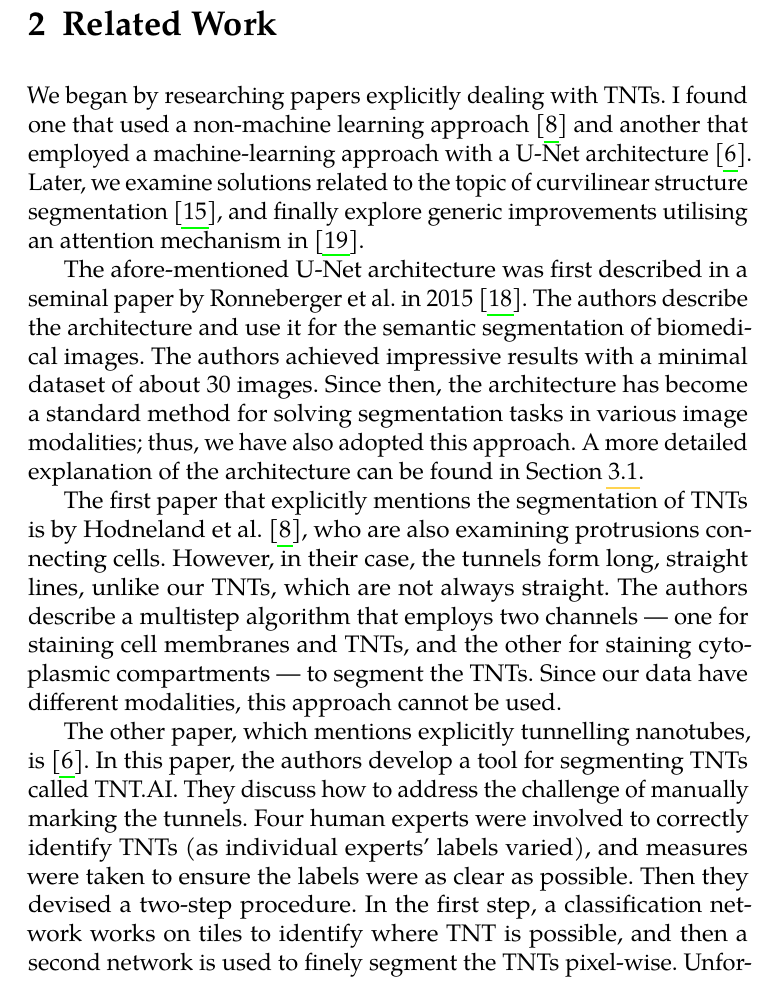
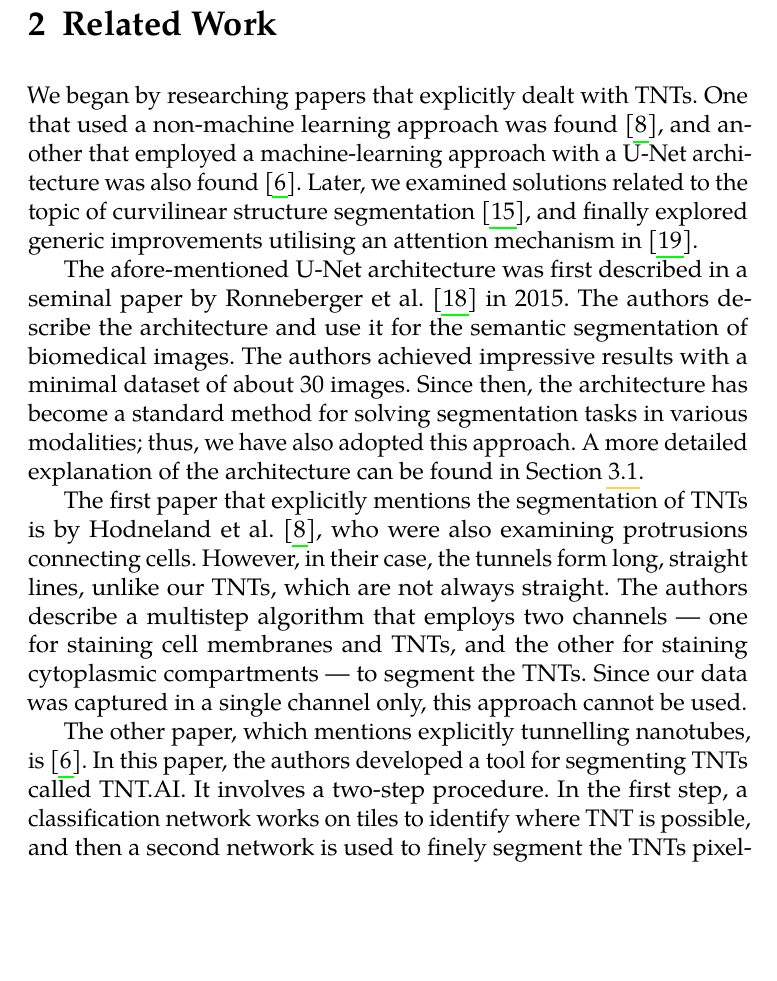
Before and after one commit to BrPetrus/master-thesis, a LaTeX thesis (main.tex): part of page 18 of 67, cut so that both start at the same text, the shorter picture padded with empty space. Compiled offline with pdfLaTeX.

Commit message:
work on related works

```diff
--- a/main.tex
+++ b/main.tex
@@ -208,13 +208,13 @@ Afterwards, the labels were manually checked, and two cases of label duplication
 \label{sec:research}
 %TODO: add def. of segmentation task to the intro
 
-We began by researching papers explicitly dealing with TNTs. I found one that used a non-machine learning approach \parencite{Hodneland2006Automated} and another that employed a machine-learning approach with a U-Net architecture \parencite{Ceran2022TNTdetect}. Later, we examine solutions related to the topic of curvilinear structure segmentation \parencite{Mou2021}, and finally explore generic improvements utilising an attention mechanism in \parencite{Rundo2019}.
+We began by researching papers that explicitly dealt with TNTs. One that used a non-machine learning approach was found \parencite{Hodneland2006Automated}, and another that employed a machine-learning approach with a U-Net architecture was also found \parencite{Ceran2022TNTdetect}. Later, we examined solutions related to the topic of curvilinear structure segmentation \parencite{Mou2021}, and finally explored generic improvements utilising an attention mechanism in \parencite{Rundo2019}.
 
-The afore-mentioned U-Net architecture was first described in a seminal paper by Ronneberger et al. in 2015 \parencite{Ronneberger2015}. The authors describe the architecture and use it for the semantic segmentation of biomedical images. The authors achieved impressive results with a minimal dataset of about 30 images. Since then, the architecture has become a standard method for solving segmentation tasks in various image modalities; thus, we have also adopted this approach. A more detailed explanation of the architecture can be found in Section \ref{sec:unet}.
+The afore-mentioned U-Net architecture was first described in a seminal paper by Ronneberger et al. \parencite{Ronneberger2015} in 2015. The authors describe the architecture and use it for the semantic segmentation of biomedical images. The authors achieved impressive results with a minimal dataset of about 30 images. Since then, the architecture has become a standard method for solving segmentation tasks in various modalities; thus, we have also adopted this approach. A more detailed explanation of the architecture can be found in Section \ref{sec:unet}.
 
 % todo: check if they are really looking at the same thing as us
 
-The first paper that explicitly mentions the segmentation of TNTs is by Hodneland et al. \parencite{Hodneland2006Automated}, who are also examining protrusions connecting cells. However, in their case, the tunnels form long, straight lines, unlike our TNTs, which are not always straight. The authors describe a multistep algorithm that employs two channels — one for staining cell membranes and TNTs, and the other for staining cytoplasmic compartments — to segment the TNTs. Since our data have different modalities, this approach cannot be used.
+The first paper that explicitly mentions the segmentation of TNTs is by Hodneland et al. \parencite{Hodneland2006Automated}, who were also examining protrusions connecting cells. However, in their case, the tunnels form long, straight lines, unlike our TNTs, which are not always straight. The authors describe a multistep algorithm that employs two channels — one for staining cell membranes and TNTs, and the other for staining cytoplasmic compartments — to segment the TNTs. Since our data was captured in a single channel only, this approach cannot be used.
 
-The other paper, which mentions explicitly tunnelling nanotubes, is \parencite{Ceran2022TNTdetect}. In this paper, the authors develop a tool for segmenting TNTs called TNT.AI. They discuss how to address the challenge of manually marking the tunnels. Four human experts were involved to correctly identify TNTs (as individual experts' labels varied), and measures were taken to ensure the labels were as clear as possible. Then they devised a two-step procedure. In the first step, a classification network works on tiles to identify where TNT is possible, and then a second network is used to finely segment the TNTs pixel-wise. Unfortunately, they do not go into details about their networks. I tried to contact one of the authors to get the code and data, but they did not respond. In the paper, they discuss using a U-Net-like architecture for the segmentation part, which is composed of ResNet blocks.
+The other paper, which mentions explicitly tunnelling nanotubes, is \parencite{Ceran2022TNTdetect}. In this paper, the authors developed a tool for segmenting TNTs called TNT.AI. It involves a two-step procedure. In the first step, a classification network works on tiles to identify where TNT is possible, and then a second network is used to finely segment the TNTs pixel-wise. Unfortunately, they do not go into details about their networks. I tried to contact one of the authors to get the code and image data, but they did not respond. In the paper, they discuss using a U-Net-like architecture for the segmentation part, which is composed of ResNet blocks.
 
```
Also changed, not shown: main.tex (4 more changed lines).
